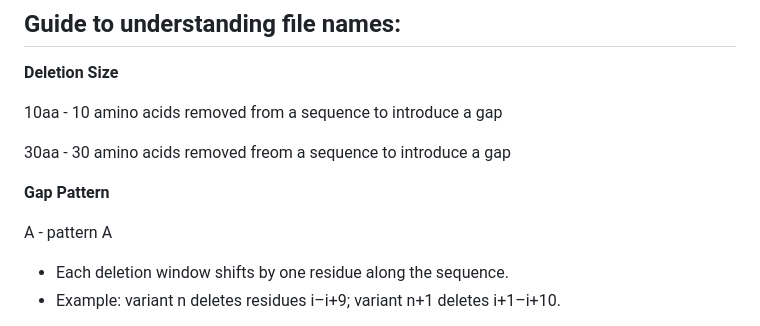
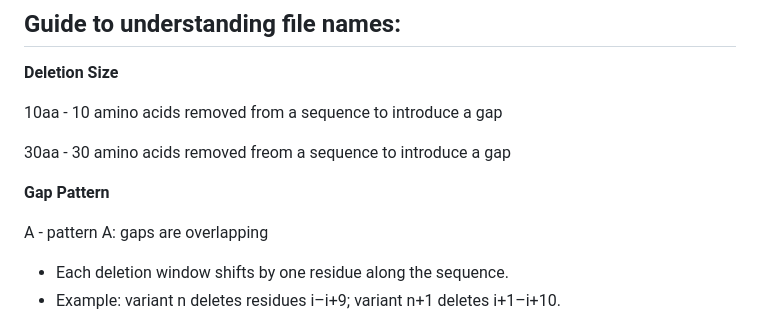
Before and after one commit to moyarcaulfield/MSA_Assessment, a Markdown page: README.md, the part around the change. Drawn GitHub-style.

```diff
--- a/README.md
+++ b/README.md
@@ -21,7 +21,7 @@ Graphs and figures made
 
 **Gap Pattern**
 
-A - pattern A
+A - pattern A: gaps are overlapping
 
 - Each deletion window shifts by one residue along the sequence.
 - Example: variant n deletes residues i–i+9; variant n+1 deletes i+1–i+10.
```
